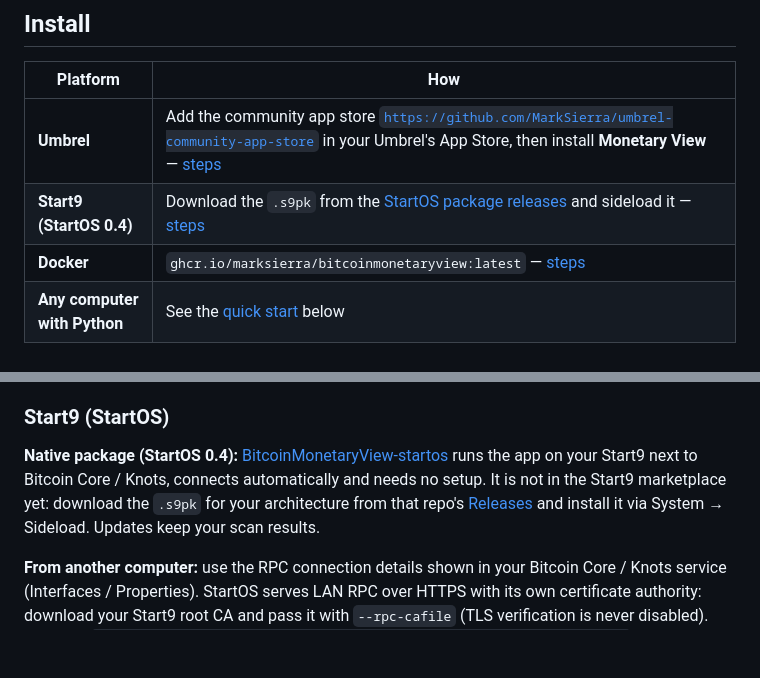
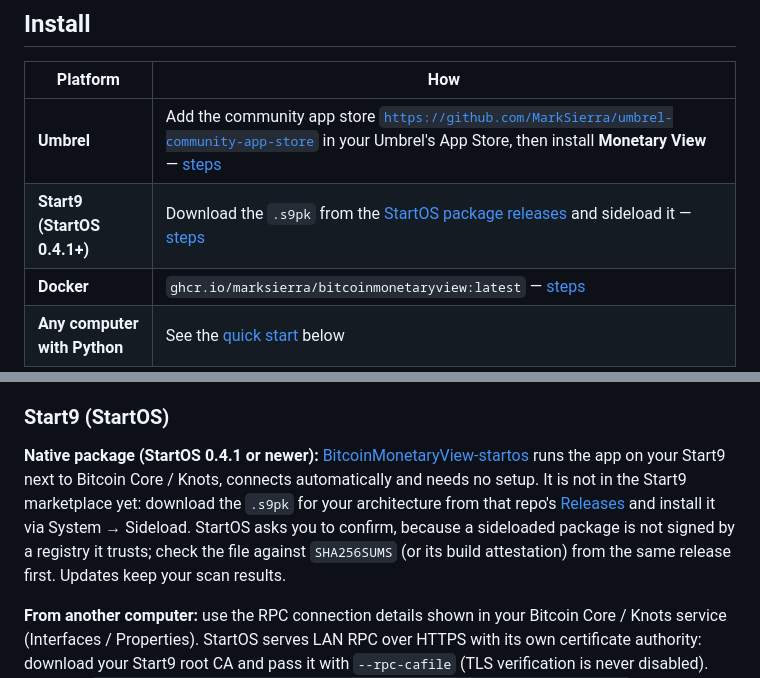
Before and after one commit to MarkSierra/BitcoinMonetaryView, a Markdown page: README.md, 2 parts joined by grey strips. GitHub-like rendering; blank space fills up the shorter version.

Commit message:
docs: StartOS package needs StartOS 0.4.1; sideload confirmation
From 0.3.5 the StartOS package is built with start-sdk 4.0.0, which
requires StartOS 0.4.1. StartOS 0.4.1 asks for confirmation before
installing a sideloaded package; the README says why and how to verify
the file first.

Co-Authored-By: Claude Opus 5.5 <noreply@anthropic.com>
Claude-Session: https://claude.ai/code/session_01E7wzJobv8ioFW8hq9u9yGK

```diff
--- a/README.md
+++ b/README.md
@@ -40,7 +40,7 @@ Exports (CSV/JSON) keep English column names, so scripts and spreadsheets work t
 | Platform | How |
 |---|---|
 | **Umbrel** | Add the community app store [`https://github.com/MarkSierra/umbrel-community-app-store`](https://github.com/MarkSierra/umbrel-community-app-store) in your Umbrel's App Store, then install **Monetary View** — [steps](#umbrel) |
-| **Start9 (StartOS 0.4)** | Download the `.s9pk` from the [StartOS package releases](https://github.com/MarkSierra/BitcoinMonetaryView-startos/releases) and sideload it — [steps](#start9-startos) |
+| **Start9 (StartOS 0.4.1+)** | Download the `.s9pk` from the [StartOS package releases](https://github.com/MarkSierra/BitcoinMonetaryView-startos/releases) and sideload it — [steps](#start9-startos) |
 | **Docker** | `ghcr.io/marksierra/bitcoinmonetaryview:latest` — [steps](#docker) |
 | **Any computer with Python** | See the [quick start](#quick-start) below |
 
@@ -92,11 +92,13 @@ when it detects plain HTTP to another machine.
 
 ### Start9 (StartOS)
 
-**Native package (StartOS 0.4):** [BitcoinMonetaryView-startos](https://github.com/MarkSierra/BitcoinMonetaryView-startos)
+**Native package (StartOS 0.4.1 or newer):** [BitcoinMonetaryView-startos](https://github.com/MarkSierra/BitcoinMonetaryView-startos)
 runs the app on your Start9 next to Bitcoin Core / Knots, connects automatically and needs no setup. It is not
 in the Start9 marketplace yet: download the `.s9pk` for your architecture from that repo's
 [Releases](https://github.com/MarkSierra/BitcoinMonetaryView-startos/releases) and install it via System →
-Sideload. Updates keep your scan results.
+Sideload. StartOS asks you to confirm, because a sideloaded package is not signed by a registry it trusts;
+check the file against `SHA256SUMS` (or its build attestation) from the same release first. Updates keep your
+scan results.
 
 **From another computer:** use the RPC connection details shown in your Bitcoin Core / Knots service
 (Interfaces / Properties). StartOS serves LAN RPC over HTTPS with its own certificate authority: download your
```
